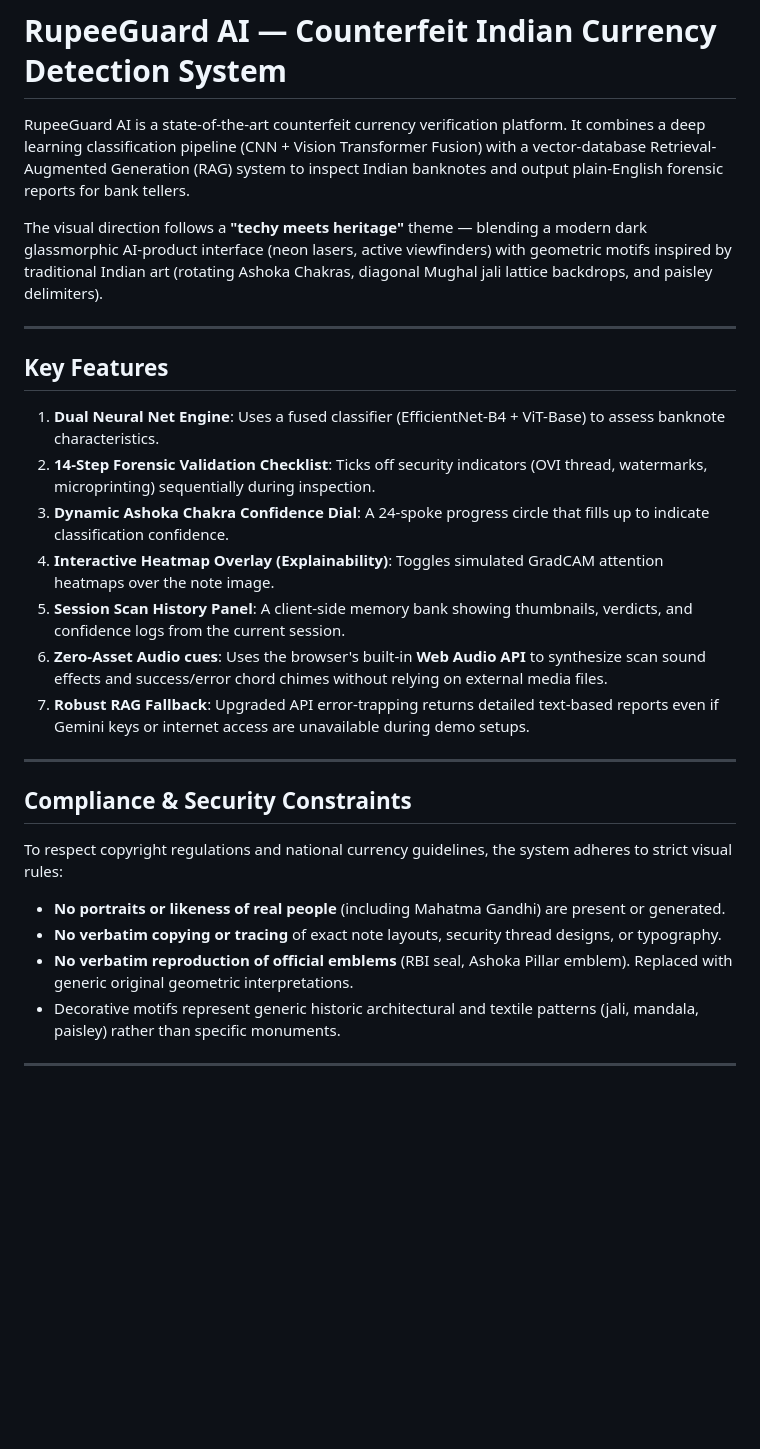
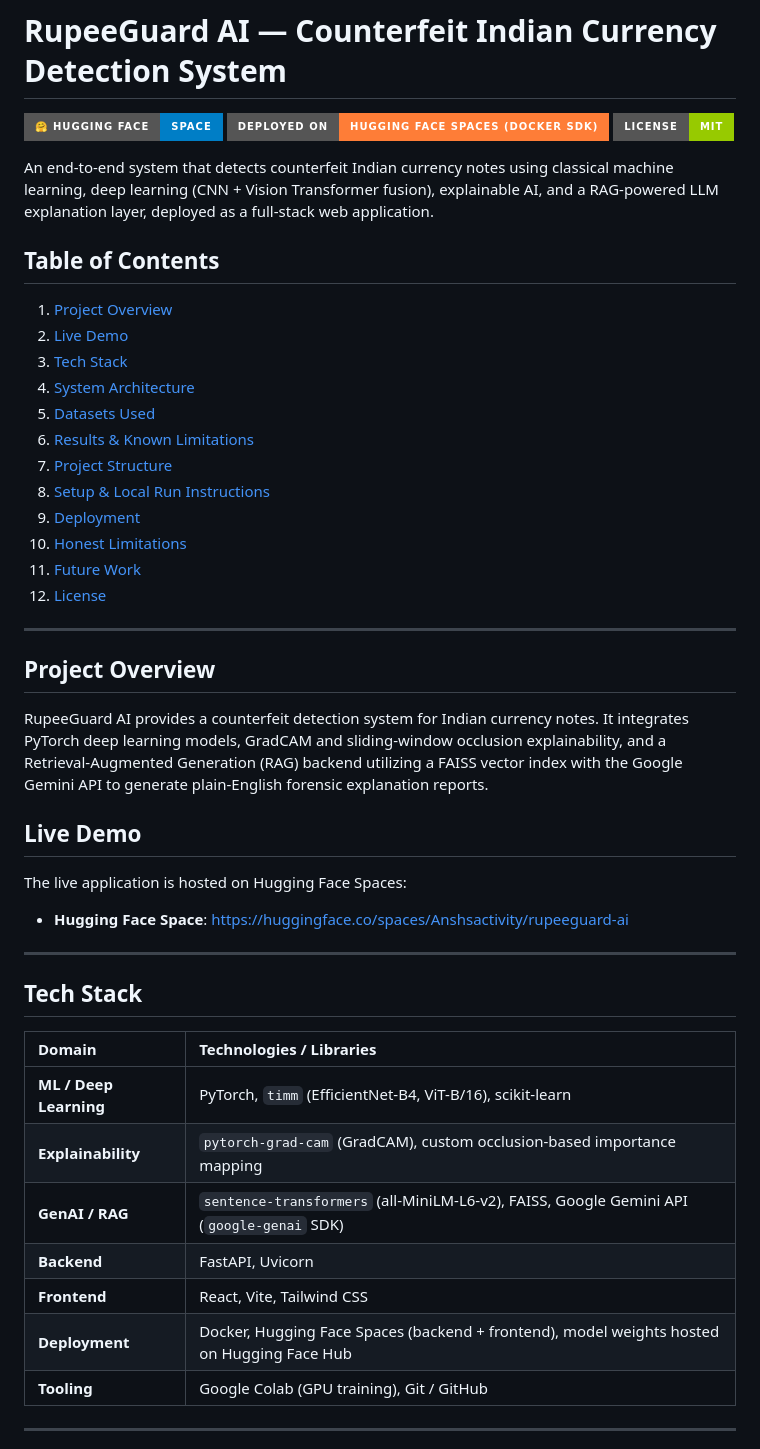
Before and after one commit to AnshSingh-2024/RupeeGuard-AI, a Markdown page: README.md, the part around one of its changes. GitHub-like rendering; badges without logos; blank space fills up the shorter version.

Commit message:
Add comprehensive project README for GitHub

```diff
--- a/README.md
+++ b/README.md
@@ -1,30 +1,47 @@
 # RupeeGuard AI — Counterfeit Indian Currency Detection System
 
-RupeeGuard AI is a state-of-the-art counterfeit currency verification platform. It combines a deep learning classification pipeline (CNN + Vision Transformer Fusion) with a vector-database Retrieval-Augmented Generation (RAG) system to inspect Indian banknotes and output plain-English forensic reports for bank tellers.
+[![Hugging Face Space](https://img.shields.io/badge/%F0%9F%A4%97%20Hugging%20Face-Space-blue?style=for-the-badge)](https://huggingface.co/spaces/Anshsactivity/rupeeguard-ai)
+[![Deployment](https://img.shields.io/badge/Deployed%20on-Hugging%20Face%20Spaces%20(Docker%20SDK)-orange?style=for-the-badge&logo=huggingface)](https://huggingface.co/spaces/Anshsactivity/rupeeguard-ai)
+[![License](https://img.shields.io/badge/License-MIT-green?style=for-the-badge)](LICENSE)
 
-The visual direction follows a **"techy meets heritage"** theme — blending a modern dark glassmorphic AI-product interface (neon lasers, active viewfinders) with geometric motifs inspired by traditional Indian art (rotating Ashoka Chakras, diagonal Mughal jali lattice backdrops, and paisley delimiters).
+An end-to-end system that detects counterfeit Indian currency notes using classical machine learning, deep learning (CNN + Vision Transformer fusion), explainable AI, and a RAG-powered LLM explanation layer, deployed as a full-stack web application.
+
+## Table of Contents
+1. [Project Overview](#project-overview)
+2. [Live Demo](#live-demo)
+3. [Tech Stack](#tech-stack)
+4. [System Architecture](#system-architecture)
+5. [Datasets Used](#datasets-used)
+6. [Results & Known Limitations](#results--known-limitations)
+7. [Project Structure](#project-structure)
+8. [Setup & Local Run Instructions](#setup--local-run-instructions)
+9. [Deployment](#deployment)
+10. [Honest Limitations](#honest-limitations)
+11. [Future Work](#future-work)
+12. [License](#license)
 
 ---
 
-## Key Features
+## Project Overview
+RupeeGuard AI provides a counterfeit detection system for Indian currency notes. It integrates PyTorch deep learning models, GradCAM and sliding-window occlusion explainability, and a Retrieval-Augmented Generation (RAG) backend utilizing a FAISS vector index with the Google Gemini API to generate plain-English forensic explanation reports.
 
-1. **Dual Neural Net Engine**: Uses a fused classifier (EfficientNet-B4 + ViT-Base) to assess banknote characteristics.
-2. **14-Step Forensic Validation Checklist**: Ticks off security indicators (OVI thread, watermarks, microprinting) sequentially during inspection.
-3. **Dynamic Ashoka Chakra Confidence Dial**: A 24-spoke progress circle that fills up to indicate classification confidence.
-4. **Interactive Heatmap Overlay (Explainability)**: Toggles simulated GradCAM attention heatmaps over the note image.
-5. **Session Scan History Panel**: A client-side memory bank showing thumbnails, verdicts, and confidence logs from the current session.
-6. **Zero-Asset Audio cues**: Uses the browser's built-in **Web Audio API** to synthesize scan sound effects and success/error chord chimes without relying on external media files.
-7. **Robust RAG Fallback**: Upgraded API error-trapping returns detailed text-based reports even if Gemini keys or internet access are unavailable during demo setups.
+## Live Demo
+The live application is hosted on Hugging Face Spaces:
+* **Hugging Face Space**: [https://huggingface.co/spaces/Anshsactivity/rupeeguard-ai](https://huggingface.co/spaces/Anshsactivity/rupeeguard-ai)
 
 ---
 
-## Compliance & Security Constraints
+## Tech Stack
 
-To respect copyright regulations and national currency guidelines, the system adheres to strict visual rules:
-- **No portraits or likeness of real people** (including Mahatma Gandhi) are present or generated.
-- **No verbatim copying or tracing** of exact note layouts, security thread designs, or typography.
-- **No verbatim reproduction of official emblems** (RBI seal, Ashoka Pillar emblem). Replaced with generic original geometric interpretations.
-- Decorative motifs represent generic historic architectural and textile patterns (jali, mandala, paisley) rather than specific monuments.
+| Domain | Technologies / Libraries |
+| :--- | :--- |
+| **ML / Deep Learning** | PyTorch, `timm` (EfficientNet-B4, ViT-B/16), scikit-learn |
+| **Explainability** | `pytorch-grad-cam` (GradCAM), custom occlusion-based importance mapping |
+| **GenAI / RAG** | `sentence-transformers` (all-MiniLM-L6-v2), FAISS, Google Gemini API (`google-genai` SDK) |
+| **Backend** | FastAPI, Uvicorn |
+| **Frontend** | React, Vite, Tailwind CSS |
+| **Deployment** | Docker, Hugging Face Spaces (backend + frontend), model weights hosted on Hugging Face Hub |
+| **Tooling** | Google Colab (GPU training), Git / GitHub |
 
 ---
 
```
Also changed, not shown: other parts of README.md (+111 -71 lines).
